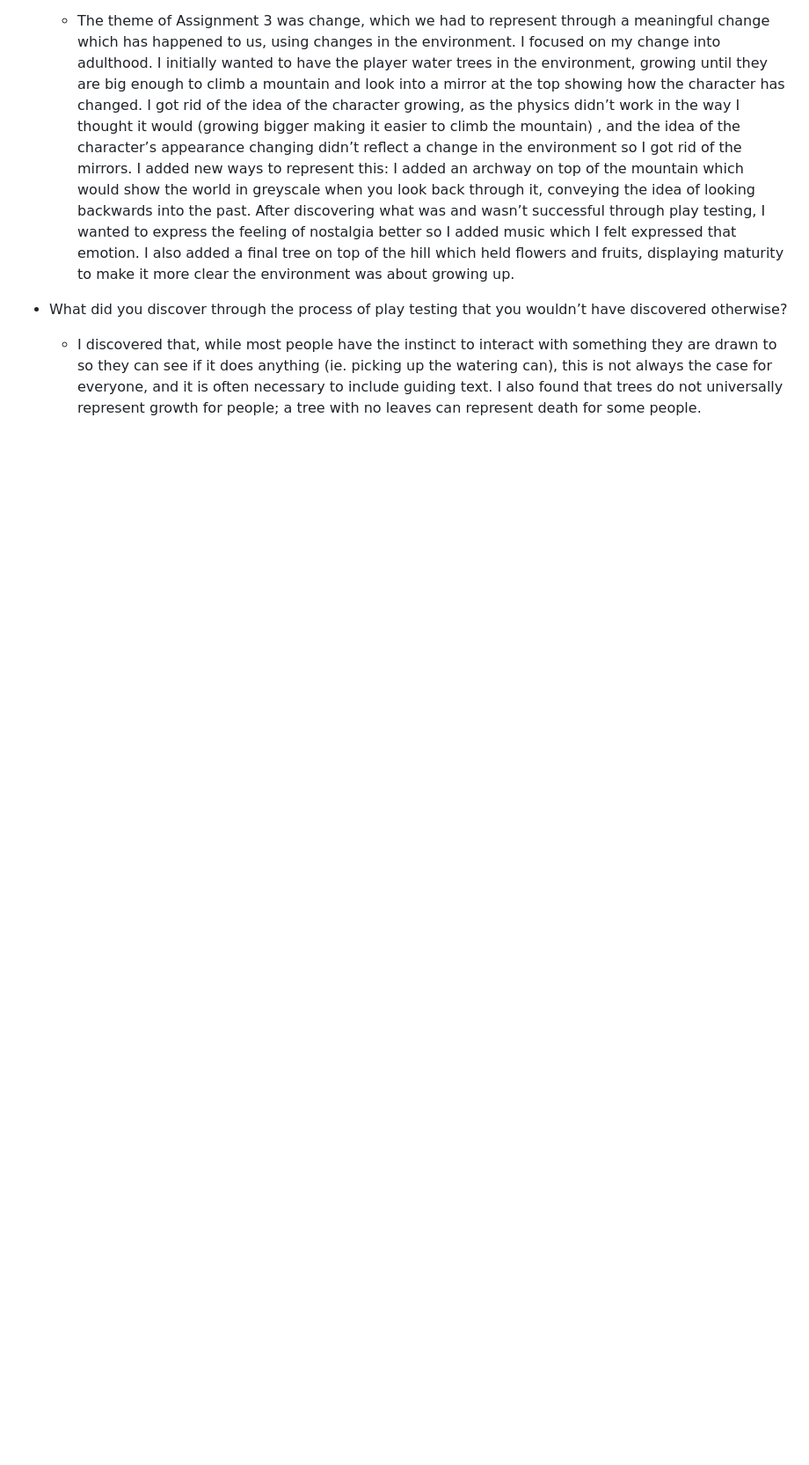
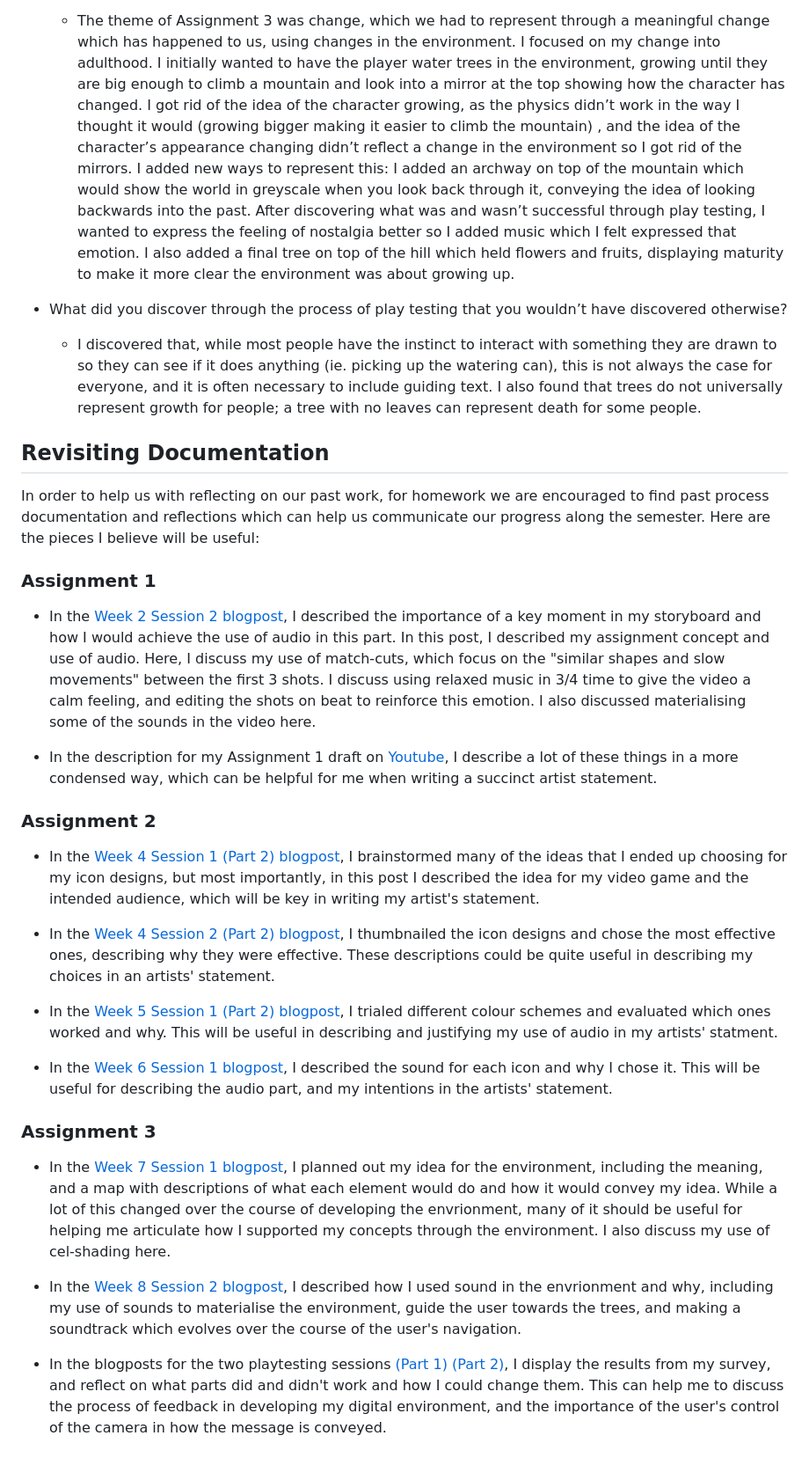
Before and after one commit to jackreed0504/dms1_blog, a Markdown page: posts/w10s1.md, the part around the change printed below. Shown: that part at 88% size. Drawn GitHub-style; blank space fills up the shorter version.

Commit message:
added documentation

```diff
--- a/posts/w10s1.md
+++ b/posts/w10s1.md
@@ -48,3 +48,31 @@ In our final assignment, we will be creating a prototype for a portfolio website
 	* The theme of Assignment 3 was change, which we had to represent through a meaningful change which has happened to us, using changes in the environment. I focused on my change into adulthood. I initially wanted to have the player water trees in the environment, growing until they are big enough to climb a mountain and look into a mirror at the top showing how the character has changed. I got rid of the idea of the character growing, as the physics didn’t work in the way I thought it would (growing bigger making it easier to climb the mountain) , and the idea of the character’s appearance changing didn’t reflect a change in the environment so I got rid of the mirrors. I added new ways to represent this: I added an archway on top of the mountain which would show the world in greyscale when you look back through it, conveying the idea of looking backwards into the past. After discovering what was and wasn’t successful through play testing, I wanted to express the feeling of nostalgia better so I added music which I felt expressed that emotion. I also added a final tree on top of the hill which held flowers and fruits, displaying maturity to make it more clear the environment was about growing up.
 * What did you discover through the process of play testing that you wouldn’t have discovered otherwise?
 	* I discovered that, while most people have the instinct to interact with something they are drawn to so they can see if it does anything (ie. picking up the watering can), this is not always the case for everyone, and it is often necessary to include guiding text. I also found that trees do not universally represent growth for people; a tree with no leaves can represent death for some people.
+
+## Revisiting Documentation
+
+In order to help us with reflecting on our past work, for homework we are encouraged to find past process documentation and reflections which can help us communicate our progress along the semester. Here are the pieces I believe will be useful:
+
+### Assignment 1
+
+* In the [Week 2 Session 2 blogpost](https://jackreed050-dms1-blog-55.deno.dev/w2s2), I described the importance of a key moment in my storyboard and how I would achieve the use of audio in this part. In this post, I described my assignment concept and use of audio. Here, I discuss my use of match-cuts, which focus on the "similar shapes and slow movements" between the first 3 shots. I discuss using relaxed music in 3/4 time to give the video a calm feeling, and editing the shots on beat to reinforce this emotion. I also discussed materialising some of the sounds in the video here.
+
+* In the description for my Assignment 1 draft on [Youtube](https://www.youtube.com/watch?v=81SM4SHPsg0&ab_channel=JackReed), I describe a lot of these things in a more condensed way, which can be helpful for me when writing a succinct artist statement.
+
+### Assignment 2
+
+* In the [Week 4 Session 1 (Part 2) blogpost](https://jackreed050-dms1-blog-55.deno.dev/w4s1(2)), I brainstormed many of the ideas that I ended up choosing for my icon designs, but most importantly, in this post I described the idea for my video game and the intended audience, which will be key in writing my artist's statement.
+
+* In the [Week 4 Session 2 (Part 2) blogpost](https://jackreed050-dms1-blog-55.deno.dev/w4s2(2)), I thumbnailed the icon designs and chose the most effective ones, describing why they were effective. These descriptions could be quite useful in describing my choices in an artists' statement.
+
+* In the [Week 5 Session 1 (Part 2) blogpost](https://jackreed050-dms1-blog-55.deno.dev/w5s1(2)), I trialed different colour schemes and evaluated which ones worked and why. This will be useful in describing and justifying my use of audio in my artists' statment.
+
+* In the [Week 6 Session 1 blogpost](https://jackreed050-dms1-blog-55.deno.dev/w6s1), I described the sound for each icon and why I chose it. This will be useful for describing the audio part, and my intentions in the artists' statement.
+
+### Assignment 3
+
+* In the [Week 7 Session 1 blogpost](https://jackreed050-dms1-blog-55.deno.dev/w7s1), I planned out my idea for the environment, including the meaning, and a map with descriptions of what each element would do and how it would convey my idea. While a lot of this changed over the course of developing the envrionment, many of it should be useful for helping me articulate how I supported my concepts through the environment. I also discuss my use of cel-shading here.
+
+* In the [Week 8 Session 2 blogpost](https://jackreed050-dms1-blog-55.deno.dev/w8s2), I described how I used sound in the envrionment and why, including my use of sounds to materialise the environment, guide the user towards the trees, and making a soundtrack which evolves over the course of the user's navigation.
+
+* In the blogposts for the two playtesting sessions [(Part 1)](https://jackreed050-dms1-blog-55.deno.dev/w9s1(3)) [(Part 2)](https://jackreed050-dms1-blog-55.deno.dev/w9s2), I display the results from my survey, and reflect on what parts did and didn't work and how I could change them. This can help me to discuss the process of feedback in developing my digital environment, and the importance of the user's control of the camera in how the message is conveyed.
```
Also changed, not shown: other parts of posts/w10s1.md (+2 -2 lines).
